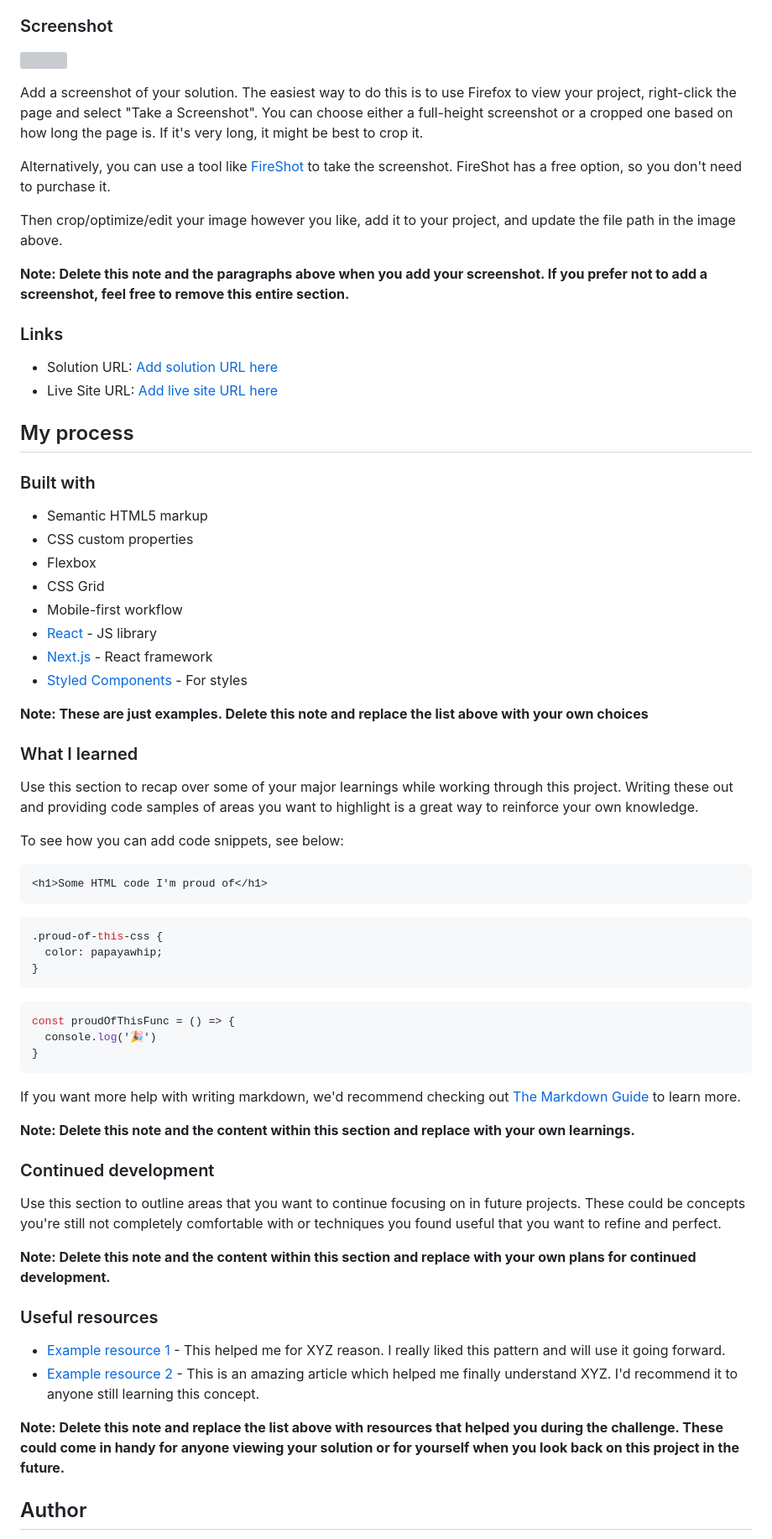
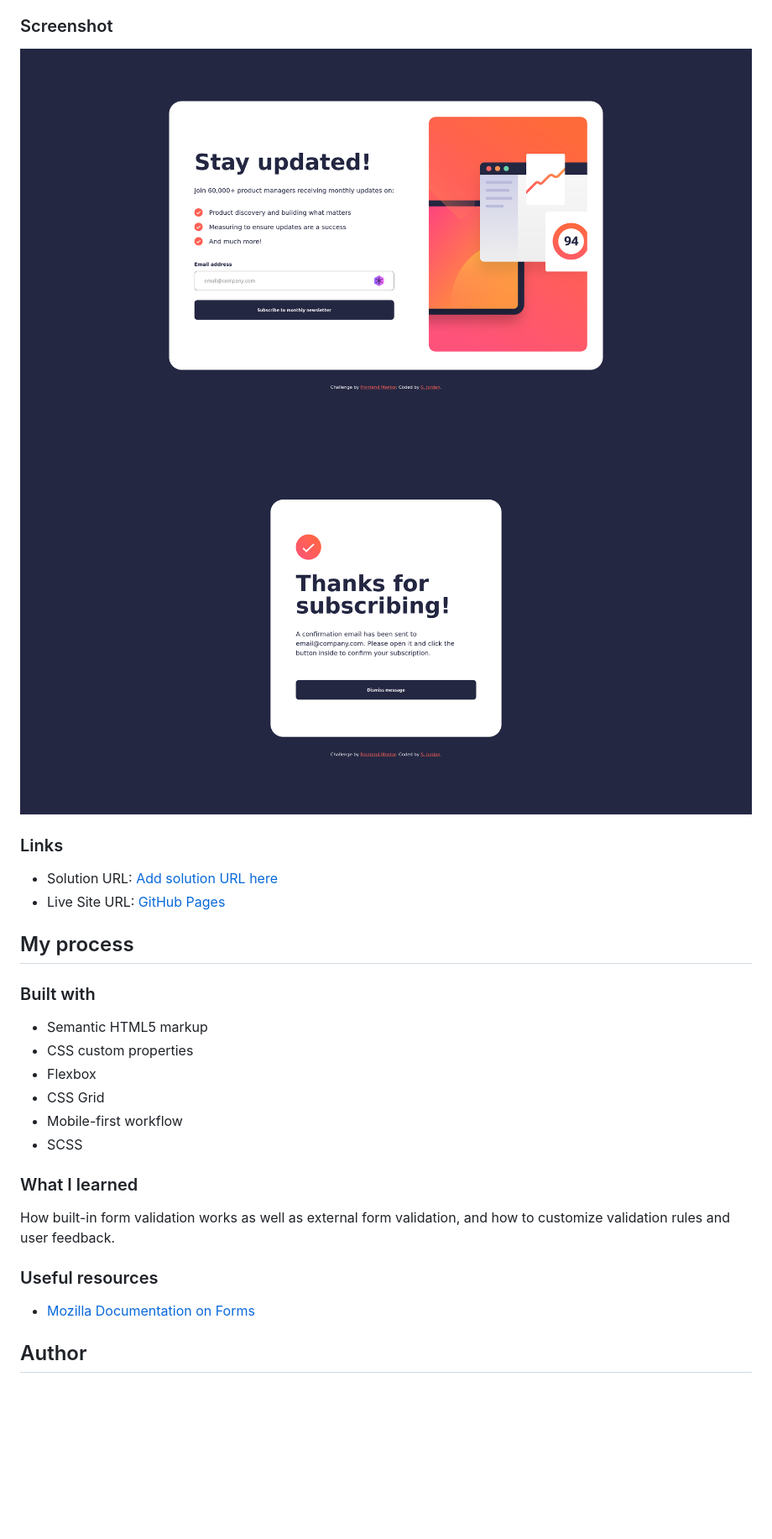
Before and after one commit to curricle/Newsletter-Sign-up-Form, a Markdown page: README-template.md, the part around the change printed below. Shown: that part at 84% size. Drawn GitHub-style; pictures changed too: assets/images/screenshot-desktop-success.png (added), assets/images/screenshot-desktop.png (added); blank space fills up the shorter version; grey boxes are pictures that could not be loaded.

````diff
--- a/README-template.md
+++ b/README-template.md
@@ -34,20 +30,13 @@ Users should be able to:
 
 ### Screenshot
 
-![](./screenshot.jpg)
-
-Add a screenshot of your solution. The easiest way to do this is to use Firefox to view your project, right-click the page and select "Take a Screenshot". You can choose either a full-height screenshot or a cropped one based on how long the page is. If it's very long, it might be best to crop it.
-
-Alternatively, you can use a tool like [FireShot](https://getfireshot.com/) to take the screenshot. FireShot has a free option, so you don't need to purchase it.
-
-Then crop/optimize/edit your image however you like, add it to your project, and update the file path in the image above.
-
-**Note: Delete this note and the paragraphs above when you add your screenshot. If you prefer not to add a screenshot, feel free to remove this entire section.**
+![](./assets/images/screenshot-desktop.png)
+![](./assets/images/screenshot-desktop-success.png)
 
 ### Links
 
 - Solution URL: [Add solution URL here](https://your-solution-url.com)
-- Live Site URL: [Add live site URL here](https://your-live-site-url.com)
+- Live Site URL: [GitHub Pages](https://curricle.github.io/Newsletter-Sign-up-Form/)
 
 ## My process
 
@@ -58,48 +47,15 @@ Then crop/optimize/edit your image however you like, add it to your project, and
 - Flexbox
 - CSS Grid
 - Mobile-first workflow
-- [React](https://reactjs.org/) - JS library
-- [Next.js](https://nextjs.org/) - React framework
-- [Styled Components](https://styled-components.com/) - For styles
-
-**Note: These are just examples. Delete this note and replace the list above with your own choices**
+- SCSS
 
 ### What I learned
 
-Use this section to recap over some of your major learnings while working through this project. Writing these out and providing code samples of areas you want to highlight is a great way to reinforce your own knowledge.
-
-To see how you can add code snippets, see below:
-
-```html
-<h1>Some HTML code I'm proud of</h1>
-```
-```css
-.proud-of-this-css {
-  color: papayawhip;
-}
-```
-```js
-const proudOfThisFunc = () => {
-  console.log('🎉')
-}
-```
-
-If you want more help with writing markdown, we'd recommend checking out [The Markdown Guide](https://www.markdownguide.org/) to learn more.
-
-**Note: Delete this note and the content within this section and replace with your own learnings.**
-
-### Continued development
-
-Use this section to outline areas that you want to continue focusing on in future projects. These could be concepts you're still not completely comfortable with or techniques you found useful that you want to refine and perfect.
-
-**Note: Delete this note and the content within this section and replace with your own plans for continued development.**
+How built-in form validation works as well as external form validation, and how to customize validation rules and user feedback.
 
 ### Useful resources
 
-- [Example resource 1](https://www.example.com) - This helped me for XYZ reason. I really liked this pattern and will use it going forward.
-- [Example resource 2](https://www.example.com) - This is an amazing article which helped me finally understand XYZ. I'd recommend it to anyone still learning this concept.
-
-**Note: Delete this note and replace the list above with resources that helped you during the challenge. These could come in handy for anyone viewing your solution or for yourself when you look back on this project in the future.**
+- [Mozilla Documentation on Forms](https://developer.mozilla.org/en-US/docs/Learn_web_development/Extensions/Forms)
 
 ## Author
 
````
Also changed, not shown: other parts of README-template.md (+2 -15 lines), 3 other files.
